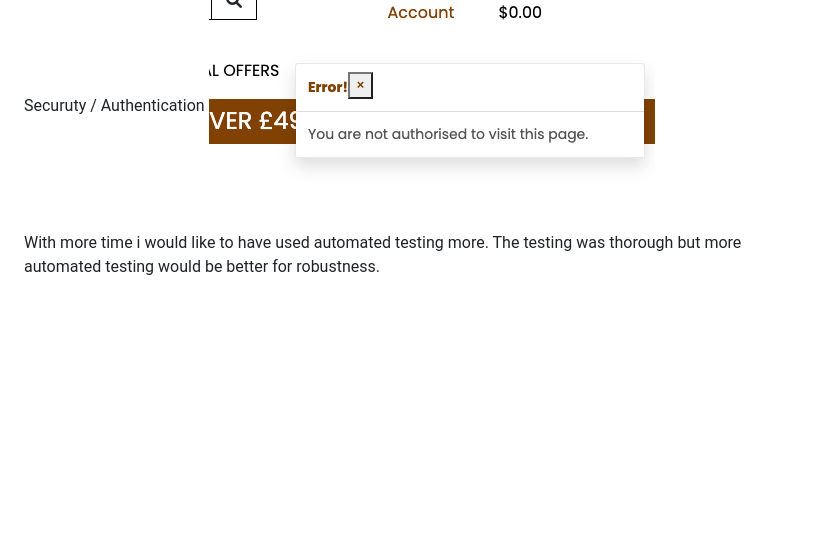
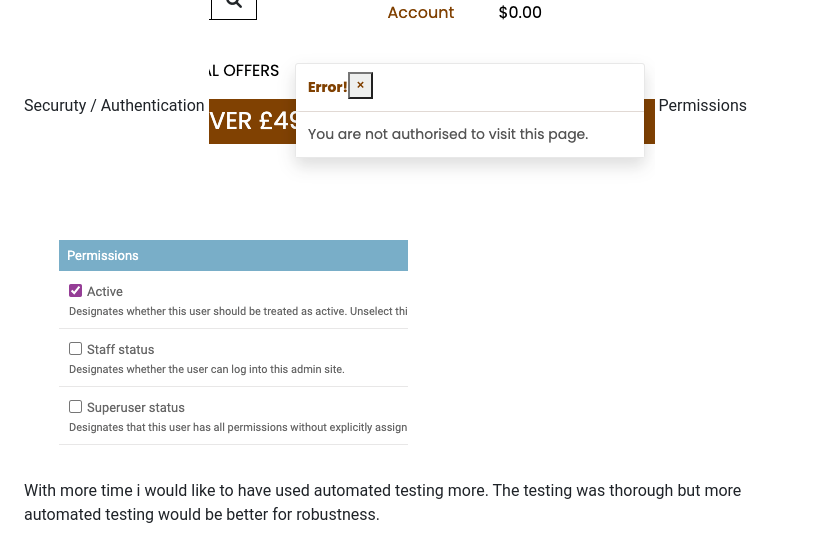
Before and after one commit to Code-Institute-Submissions/joshcallawaydev-kuppa_AugResub, a Markdown page: README/TESTING.md, the part around the change. GitHub-like rendering; pictures changed too: README/images/test_images/permissions.png (added); blank space fills up the shorter version.

```diff
--- a/README/TESTING.md
+++ b/README/TESTING.md
@@ -197,5 +197,7 @@ Form name field
 Leaving name field blank on populated form to add level of checking to customer
 Securuty / Authentication
 ![Securuty / Authentication](./images/test_images/security.png)
+Permissions
+![Permissions](./images/test_images/permissions.png)
 
 With more time i would like to have used automated testing more. The testing was thorough but more automated testing would be better for robustness.
```
Also changed, not shown: 1 other file.
